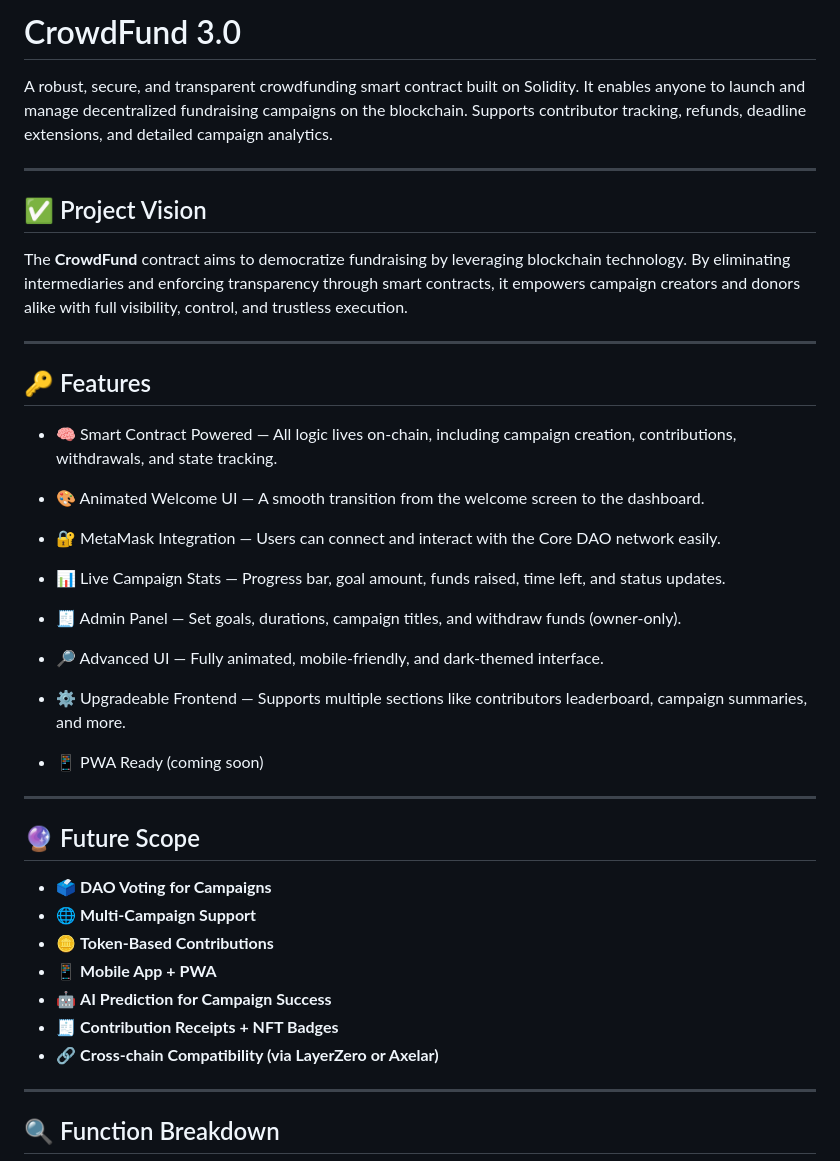
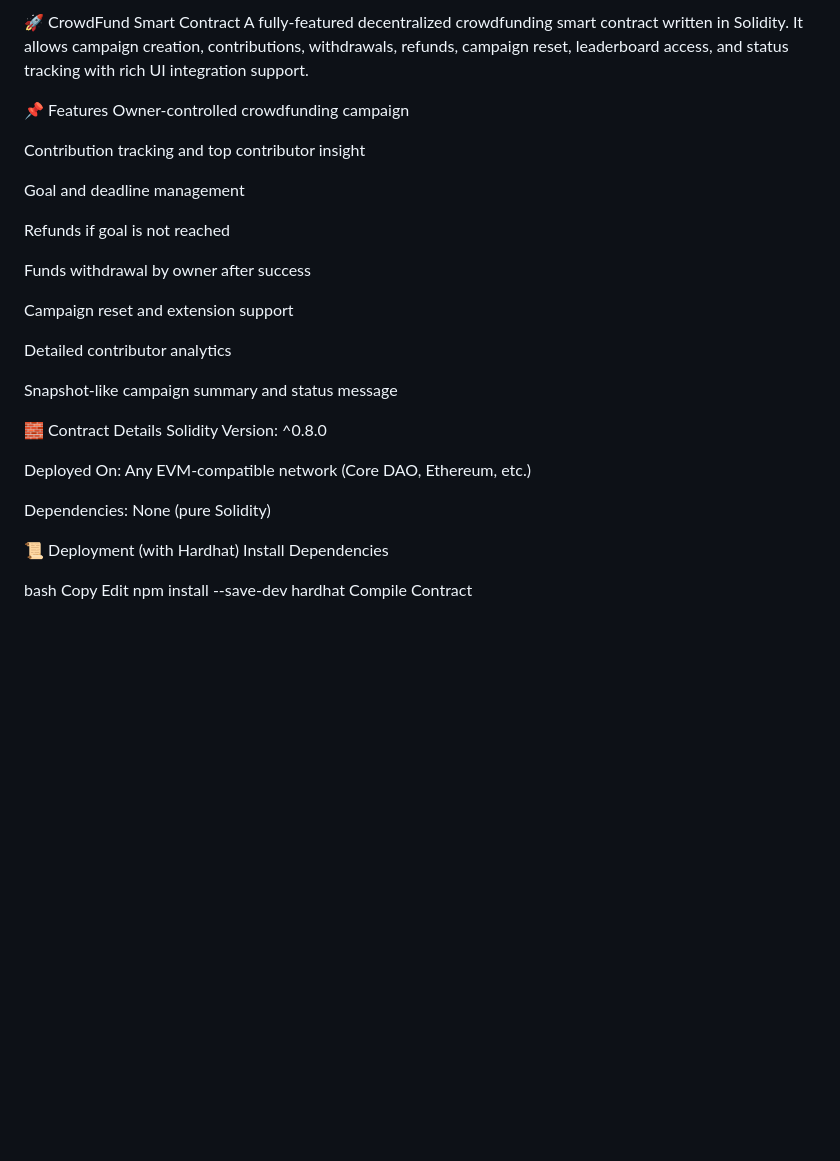
Before and after one commit to jhaji4miit/CrowdFund-3.0, a Markdown page: README.md, the part around the change printed below. Drawn GitHub-style; blank space fills up the shorter version.

```diff
--- a/README.md
+++ b/README.md
@@ -1,40 +1,36 @@
-#  CrowdFund 3.0
+🚀 CrowdFund Smart Contract
+A fully-featured decentralized crowdfunding smart contract written in Solidity. It allows campaign creation, contributions, withdrawals, refunds, campaign reset, leaderboard access, and status tracking with rich UI integration support.
 
-A robust, secure, and transparent crowdfunding smart contract built on Solidity. It enables anyone to launch and manage decentralized fundraising campaigns on the blockchain. Supports contributor tracking, refunds, deadline extensions, and detailed campaign analytics.
+📌 Features
+Owner-controlled crowdfunding campaign
 
----
+Contribution tracking and top contributor insight
 
-## ✅ Project Vision
+Goal and deadline management
 
-The **CrowdFund** contract aims to democratize fundraising by leveraging blockchain technology. By eliminating intermediaries and enforcing transparency through smart contracts, it empowers campaign creators and donors alike with full visibility, control, and trustless execution.
+Refunds if goal is not reached
 
----
+Funds withdrawal by owner after success
 
-## 🔑  Features
+Campaign reset and extension support
 
-- 🧠 Smart Contract Powered — All logic lives on-chain, including campaign creation, contributions, withdrawals, and state tracking.
-- 🎨 Animated Welcome UI — A smooth transition from the welcome screen to the dashboard.
-- 🔐 MetaMask Integration — Users can connect and interact with the Core DAO network easily.
-- 📊 Live Campaign Stats — Progress bar, goal amount, funds raised, time left, and status updates.
-- 🧾 Admin Panel — Set goals, durations, campaign titles, and withdraw funds (owner-only).
-- 🔎 Advanced UI — Fully animated, mobile-friendly, and dark-themed interface.
-- ⚙️ Upgradeable Frontend — Supports multiple sections like contributors leaderboard, campaign summaries, and more.
+Detailed contributor analytics
 
-- 📱 PWA Ready (coming soon)
+Snapshot-like campaign summary and status message
 
----
+🧱 Contract Details
+Solidity Version: ^0.8.0
 
-## 🔮 Future Scope
+Deployed On: Any EVM-compatible network (Core DAO, Ethereum, etc.)
 
-- 🗳️ **DAO Voting for Campaigns**
-- 🌐 **Multi-Campaign Support**
-- 🪙 **Token-Based Contributions**
-- 📱 **Mobile App + PWA**
-- 🤖 **AI Prediction for Campaign Success**
-- 🧾 **Contribution Receipts + NFT Badges**
-- 🔗 **Cross-chain Compatibility (via LayerZero or Axelar)**
+Dependencies: None (pure Solidity)
 
----
+📜 Deployment (with Hardhat)
+Install Dependencies
 
-## 🔍 Function Breakdown
+bash
+Copy
+Edit
+npm install --save-dev hardhat
+Compile Contract
 
```
Also changed, not shown: other parts of README.md (+128 -26 lines).
